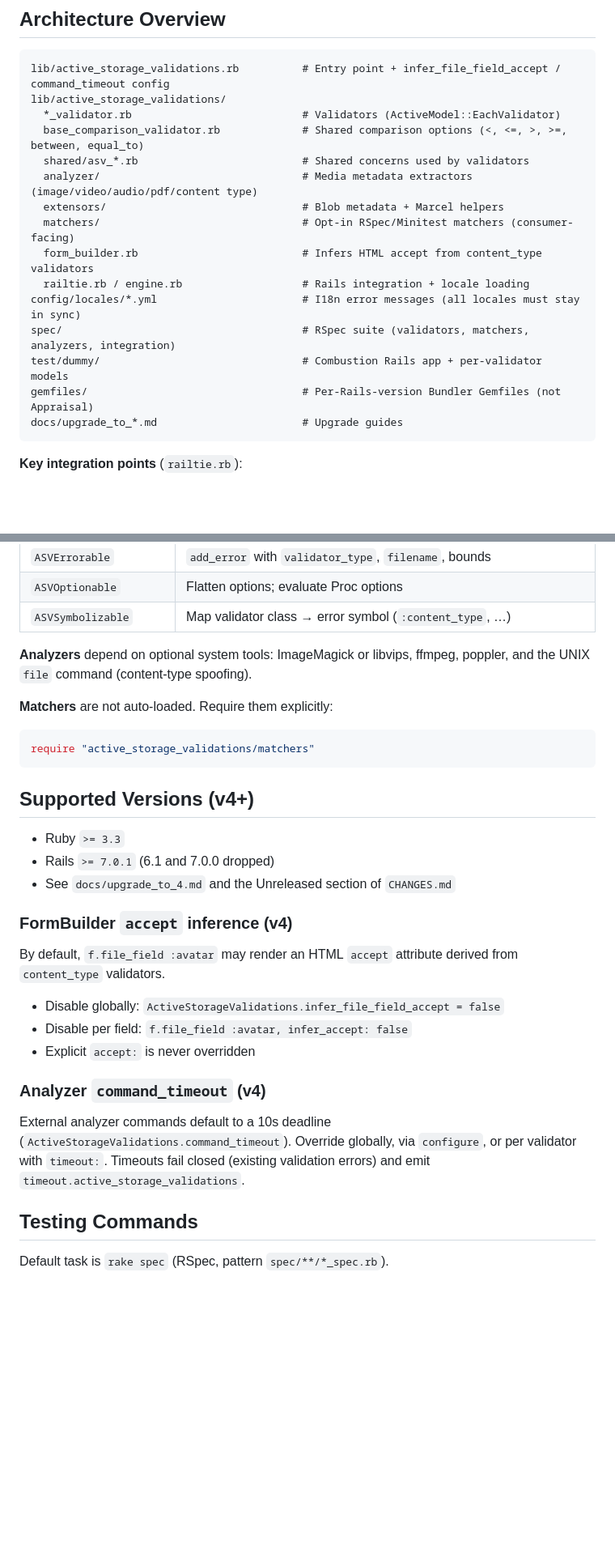
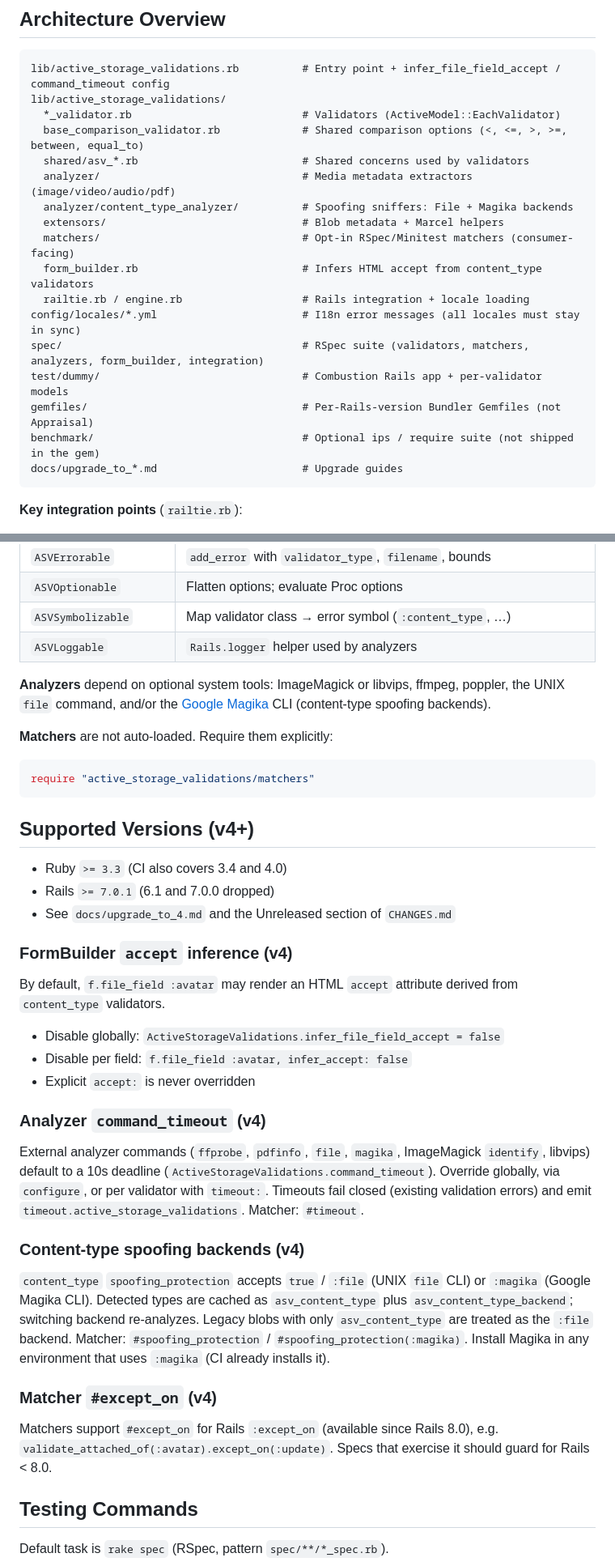
Before and after one commit to igorkasyanchuk/active_storage_validations, a Markdown page: AGENTS.md, 2 parts joined by grey strips. Shown at 81% size. Drawn GitHub-style; blank space fills up the shorter version.

Commit message:
docs(agents): sync guide with Magika and v4 features
Co-authored-by: Cursor <cursoragent@cursor.com>

````diff
--- a/AGENTS.md
+++ b/AGENTS.md
@@ -12,15 +12,17 @@ lib/active_storage_validations/
   *_validator.rb                           # Validators (ActiveModel::EachValidator)
   base_comparison_validator.rb             # Shared comparison options (<, <=, >, >=, between, equal_to)
   shared/asv_*.rb                          # Shared concerns used by validators
-  analyzer/                                # Media metadata extractors (image/video/audio/pdf/content type)
+  analyzer/                                # Media metadata extractors (image/video/audio/pdf)
+  analyzer/content_type_analyzer/          # Spoofing sniffers: File + Magika backends
   extensors/                               # Blob metadata + Marcel helpers
   matchers/                                # Opt-in RSpec/Minitest matchers (consumer-facing)
   form_builder.rb                          # Infers HTML accept from content_type validators
   railtie.rb / engine.rb                   # Rails integration + locale loading
 config/locales/*.yml                       # I18n error messages (all locales must stay in sync)
-spec/                                      # RSpec suite (validators, matchers, analyzers, integration)
+spec/                                      # RSpec suite (validators, matchers, analyzers, form_builder, integration)
 test/dummy/                                # Combustion Rails app + per-validator models
 gemfiles/                                  # Per-Rails-version Bundler Gemfiles (not Appraisal)
+benchmark/                                 # Optional ips / require suite (not shipped in the gem)
 docs/upgrade_to_*.md                       # Upgrade guides
 ```
 
@@ -41,8 +43,9 @@ docs/upgrade_to_*.md                       # Upgrade guides
 | `ASVErrorable` | `add_error` with `validator_type`, `filename`, bounds |
 | `ASVOptionable` | Flatten options; evaluate Proc options |
 | `ASVSymbolizable` | Map validator class → error symbol (`:content_type`, …) |
+| `ASVLoggable` | `Rails.logger` helper used by analyzers |
 
-**Analyzers** depend on optional system tools: ImageMagick or libvips, ffmpeg, poppler, and the UNIX `file` command (content-type spoofing).
+**Analyzers** depend on optional system tools: ImageMagick or libvips, ffmpeg, poppler, the UNIX `file` command, and/or the [Google Magika](https://github.com/google/magika) CLI (content-type spoofing backends).
 
 **Matchers** are not auto-loaded. Require them explicitly:
 
@@ -52,7 +55,7 @@ require "active_storage_validations/matchers"
 
 ## Supported Versions (v4+)
 
-- Ruby `>= 3.3`
+- Ruby `>= 3.3` (CI also covers 3.4 and 4.0)
 - Rails `>= 7.0.1` (6.1 and 7.0.0 dropped)
 - See `docs/upgrade_to_4.md` and the Unreleased section of `CHANGES.md`
 
@@ -66,7 +69,15 @@ By default, `f.file_field :avatar` may render an HTML `accept` attribute derived
 
 ### Analyzer `command_timeout` (v4)
 
-External analyzer commands default to a 10s deadline (`ActiveStorageValidations.command_timeout`). Override globally, via `configure`, or per validator with `timeout:`. Timeouts fail closed (existing validation errors) and emit `timeout.active_storage_validations`.
+External analyzer commands (`ffprobe`, `pdfinfo`, `file`, `magika`, ImageMagick `identify`, libvips) default to a 10s deadline (`ActiveStorageValidations.command_timeout`). Override globally, via `configure`, or per validator with `timeout:`. Timeouts fail closed (existing validation errors) and emit `timeout.active_storage_validations`. Matcher: `#timeout`.
+
+### Content-type spoofing backends (v4)
+
+`content_type` `spoofing_protection` accepts `true` / `:file` (UNIX `file` CLI) or `:magika` (Google Magika CLI). Detected types are cached as `asv_content_type` plus `asv_content_type_backend`; switching backend re-analyzes. Legacy blobs with only `asv_content_type` are treated as the `:file` backend. Matcher: `#spoofing_protection` / `#spoofing_protection(:magika)`. Install Magika in any environment that uses `:magika` (CI already installs it).
+
+### Matcher `#except_on` (v4)
+
+Matchers support `#except_on` for Rails `:except_on` (available since Rails 8.0), e.g. `validate_attached_of(:avatar).except_on(:update)`. Specs that exercise it should guard for Rails < 8.0.
 
 ## Testing Commands
 
````
Also changed, not shown: other parts of AGENTS.md (+13 -6 lines).
